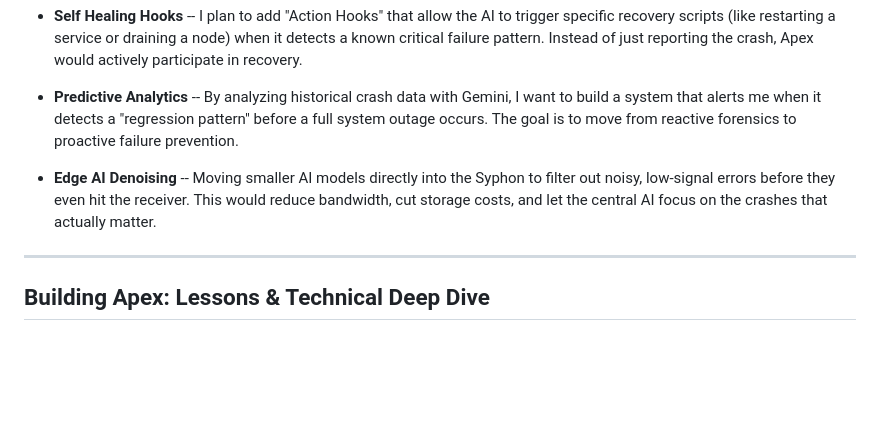
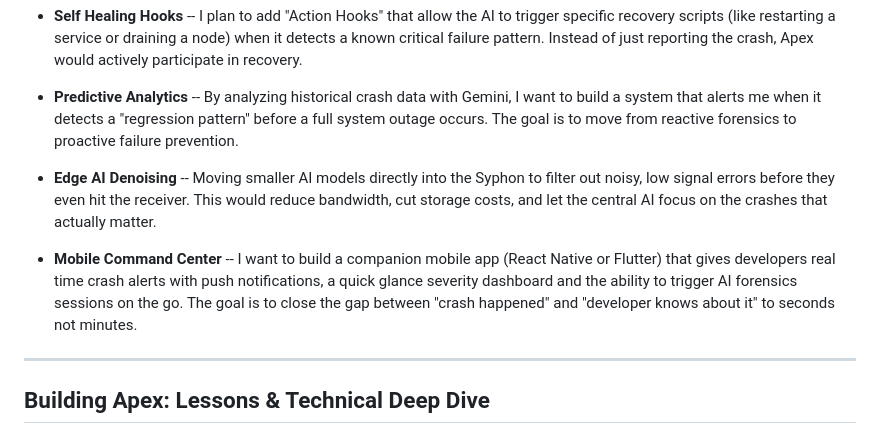
Before and after one commit to Segniko/Apex, a Markdown page: README.md, the part around one of its changes. GitHub-like rendering; blank space fills up the shorter version.

```diff
--- a/README.md
+++ b/README.md
@@ -839,7 +848,10 @@ Building Apex is just the beginning. I have several high-impact features planned
 
 - **Predictive Analytics** -- By analyzing historical crash data with Gemini, I want to build a system that alerts me when it detects a "regression pattern" before a full system outage occurs. The goal is to move from reactive forensics to proactive failure prevention.
 
-- **Edge AI Denoising** -- Moving smaller AI models directly into the Syphon to filter out noisy, low-signal errors before they even hit the receiver. This would reduce bandwidth, cut storage costs, and let the central AI focus on the crashes that actually matter.
+- **Edge AI Denoising** -- Moving smaller AI models directly into the Syphon to filter out noisy, low signal errors before they even hit the receiver. This would reduce bandwidth, cut storage costs, and let the central AI focus on the crashes that actually matter.
+
+- **Mobile Command Center** -- I want to build a companion mobile app (React Native or Flutter) that gives developers real time crash alerts with push notifications, a quick glance severity dashboard and the ability to trigger AI forensics sessions on the go. The goal is to close the gap between "crash happened" and "developer knows about it" to seconds not minutes.
+
 
 ---
 
```
Also changed, not shown: other parts of README.md (+9 -0 lines).
